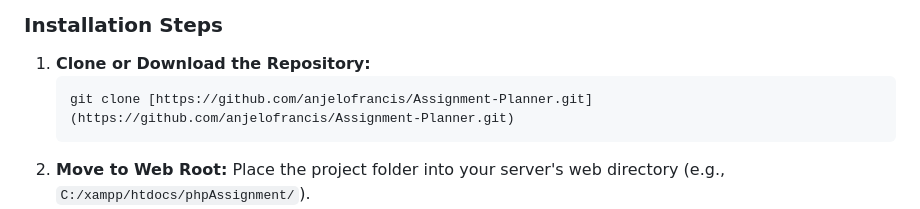
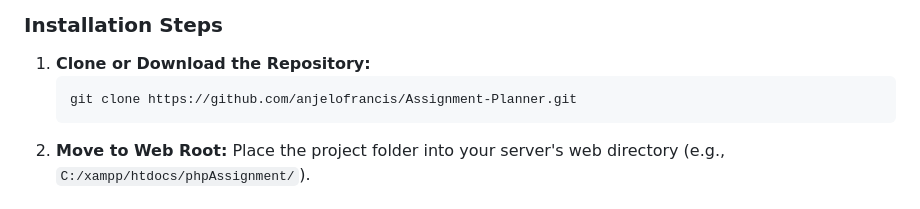
Before and after one commit to anjelofrancis/Assignment-Planner, a Markdown page: README.md, the part around the change. GitHub-like rendering.

Commit message:
Fix markdown link formatting in README

````diff
--- a/README.md
+++ b/README.md
@@ -46,7 +46,7 @@ As required for our group project submission, responsibilities were divided clea
 ### Installation Steps
 1.  **Clone or Download the Repository:**
     ```bash
-    git clone [https://github.com/anjelofrancis/Assignment-Planner.git](https://github.com/anjelofrancis/Assignment-Planner.git)
+    git clone https://github.com/anjelofrancis/Assignment-Planner.git
     ```
 2.  **Move to Web Root:** Place the project folder into your server's web directory (e.g., `C:/xampp/htdocs/phpAssignment/`).
 3.  **Set Up the Database:**
````
